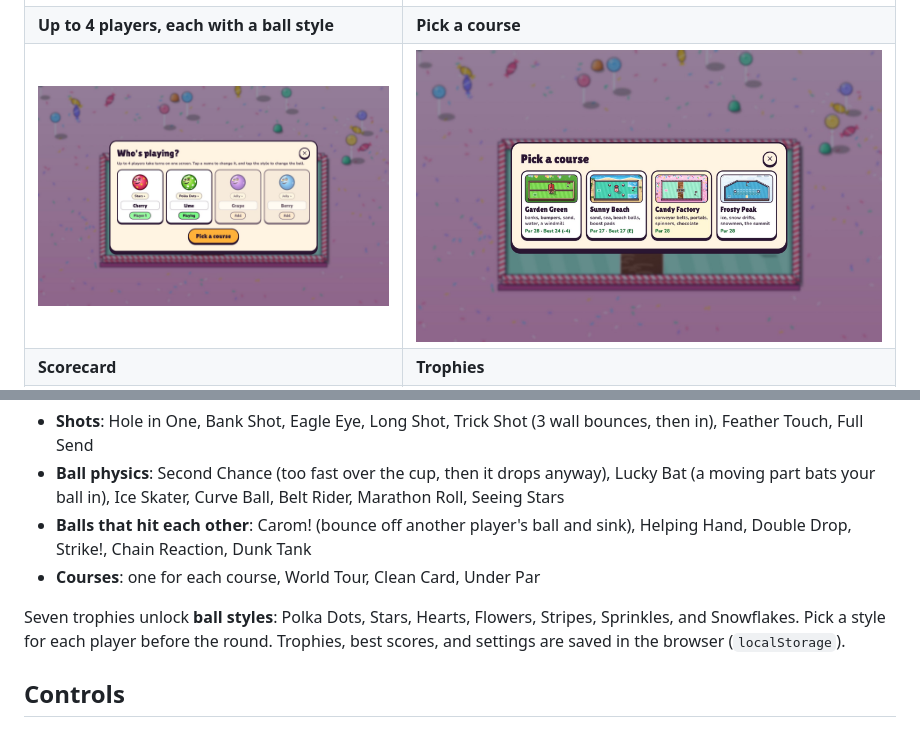
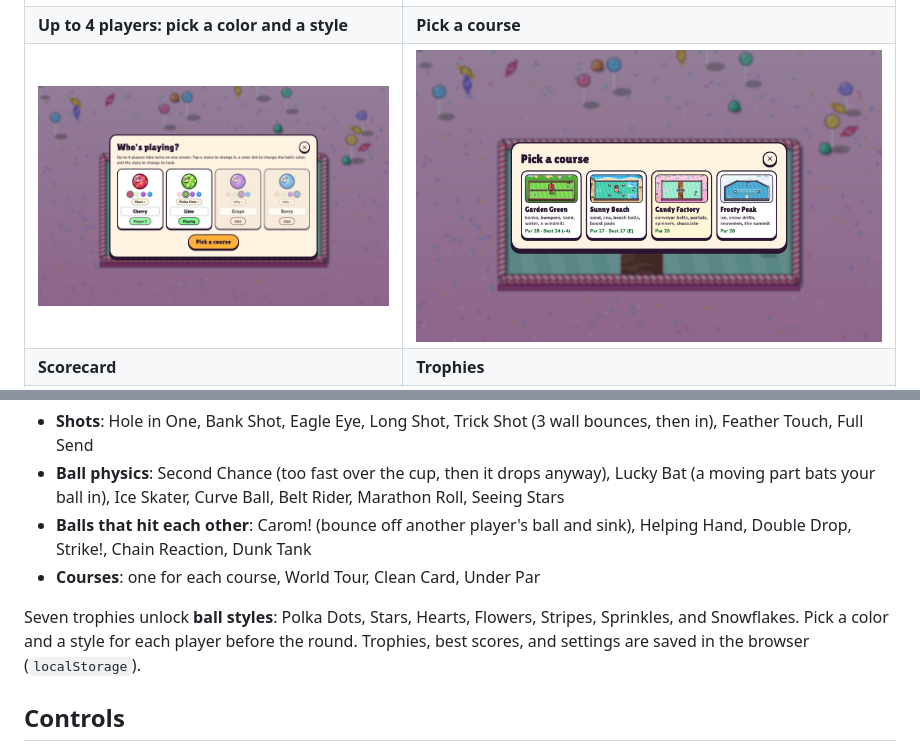
Before and after one commit to buildatscale-tv/gloop-golf, a Markdown page: README.md, 2 parts joined by grey strips. GitHub-like rendering; pictures changed too: docs/screenshots/setup.jpg.

Commit message:
Let each player pick ball color on setup screen

```diff
--- a/README.md
+++ b/README.md
@@ -40,7 +40,7 @@ The human part was direction and taste: the game idea, the feedback on looks and
 | ![Ball hits](docs/screenshots/hits.jpg) | ![Sunny Beach](docs/screenshots/beach.jpg) |
 | **Candy Factory: portals** | **Frosty Peak: ice and boost pads** |
 | ![Candy Factory](docs/screenshots/candy.jpg) | ![Frosty Peak](docs/screenshots/frost.jpg) |
-| **Up to 4 players, each with a ball style** | **Pick a course** |
+| **Up to 4 players: pick a color and a style** | **Pick a course** |
 | ![Players](docs/screenshots/setup.jpg) | ![Courses](docs/screenshots/courses.jpg) |
 | **Scorecard** | **Trophies** |
 | ![Scorecard](docs/screenshots/scorecard.jpg) | ![Trophies](docs/screenshots/trophies.jpg) |
@@ -95,7 +95,7 @@ Turn off "Take turns" in Settings to play the classic way: each player putts unt
 - **Balls that hit each other**: Carom! (bounce off another player's ball and sink), Helping Hand, Double Drop, Strike!, Chain Reaction, Dunk Tank
 - **Courses**: one for each course, World Tour, Clean Card, Under Par
 
-Seven trophies unlock **ball styles**: Polka Dots, Stars, Hearts, Flowers, Stripes, Sprinkles, and Snowflakes. Pick a style for each player before the round. Trophies, best scores, and settings are saved in the browser (`localStorage`).
+Seven trophies unlock **ball styles**: Polka Dots, Stars, Hearts, Flowers, Stripes, Sprinkles, and Snowflakes. Pick a color and a style for each player before the round. Trophies, best scores, and settings are saved in the browser (`localStorage`).
 
 ## Controls
 
```
Also changed, not shown: 4 other files.
